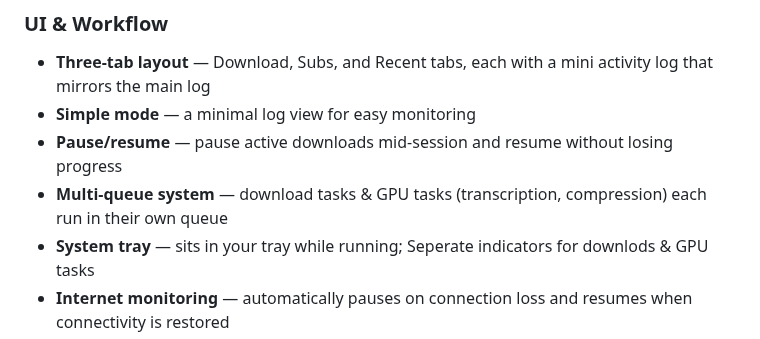
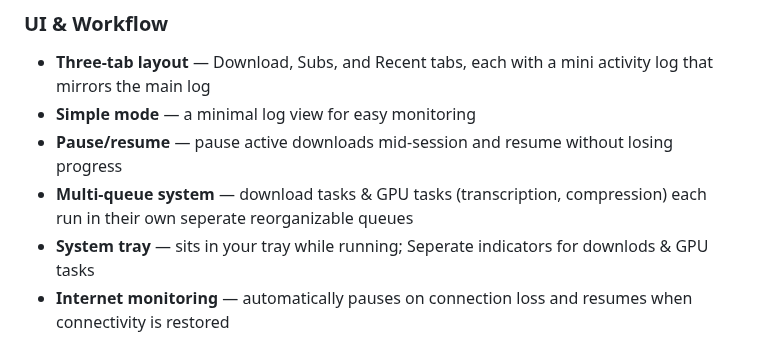
Before and after one commit to skurbee/YTArchiver, a Markdown page: README.md, the part around the change. Drawn GitHub-style.

```diff
--- a/README.md
+++ b/README.md
@@ -47,7 +47,7 @@ A YouTube channel archiving tool built as a feature-rich alternative to
 - **Pause/resume** — pause active downloads mid-session and resume without losing
   progress
 - **Multi-queue system** — download tasks & GPU tasks (transcription, compression)
-  each run in their own queue
+  each run in their own seperate reorganizable queues
 - **System tray** — sits in your tray while running; Seperate indicators for downlods
   & GPU tasks
 - **Internet monitoring** — automatically pauses on connection loss and resumes when
```
